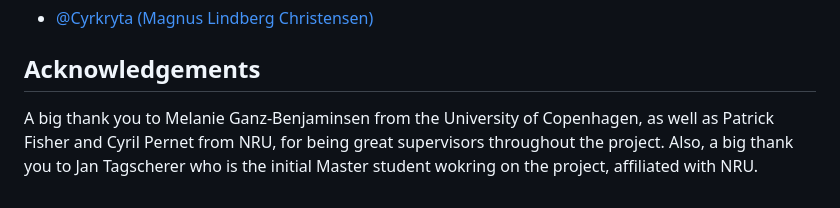
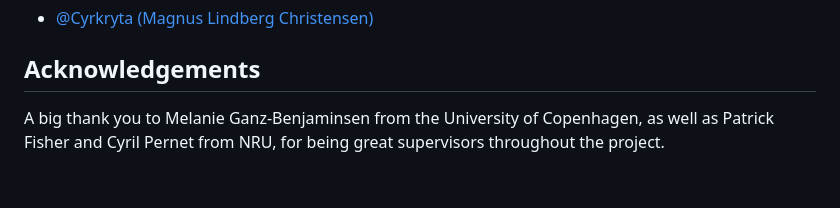
Before and after one commit to Cyrkryta/fmdc-ai-thesis, a Markdown page: README.md, the part around the change. Drawn GitHub-style.

```diff
--- a/README.md
+++ b/README.md
@@ -60,4 +60,4 @@ maglindchr/fmapsynth:v1.0
 
 
 ## Acknowledgements
-A big thank you to Melanie Ganz-Benjaminsen from the University of Copenhagen, as well as Patrick Fisher and Cyril Pernet from NRU, for being great supervisors throughout the project. Also, a big thank you to Jan Tagscherer who is the initial Master student wokring on the project, affiliated with NRU.
+A big thank you to Melanie Ganz-Benjaminsen from the University of Copenhagen, as well as Patrick Fisher and Cyril Pernet from NRU, for being great supervisors throughout the project.
```
